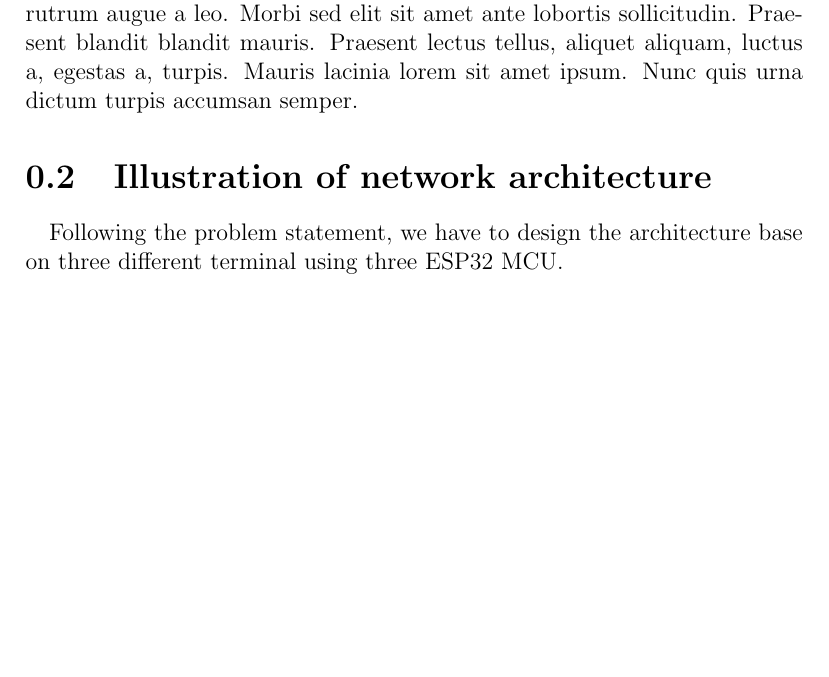
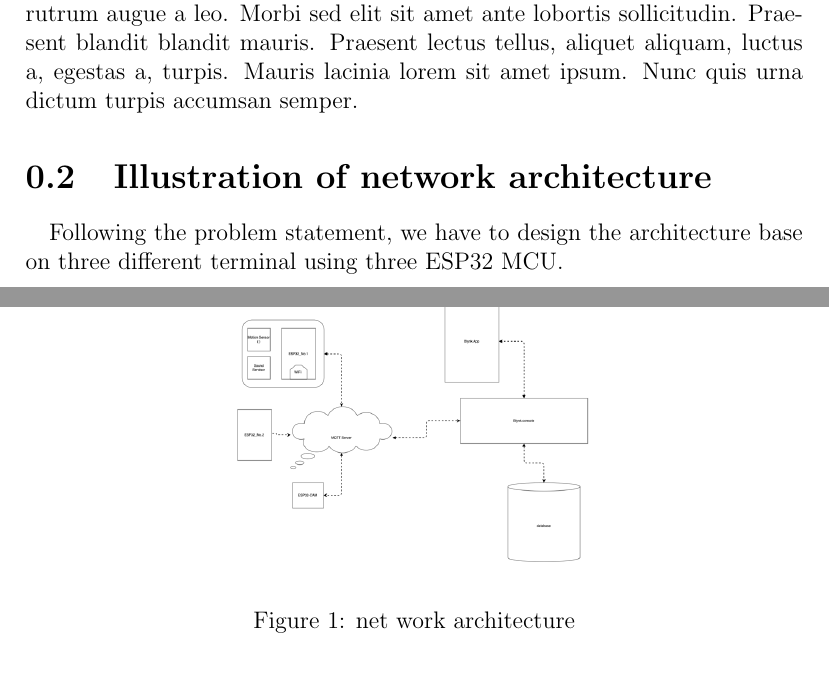
Before and after one commit to feix0033/EASV_C21_4thSemester_IoT_SmartyPants_SecurityEquipments, a LaTeX document (1.Documentation/src/report.tex): part of page 2 of 6 before the commit and two parts of pages 2 and 3 of 6 after it, the two joined at a grey line, cut so that both start at the same text, the shorter picture padded with empty space. Compiled offline with pdfLaTeX.

Commit message:
make the document structure. now we only need to fill it up with content.

```diff
--- a/1.Documentation/src/report.tex
+++ b/1.Documentation/src/report.tex
@@ -6,7 +6,7 @@
 % Preamble
 \documentclass[12pt, a4, utf8]{report}        % here is the document's type which is {article}.
 \title{Making a new tomorrow in cyber stalking and e worms}                                   % the title of this document.
-\author{Smarty pants: Henrik Agerholm Ferrari, Þorvaldur Máni Danivalsson, Fei Gu}
+\author{Henrik Agerholm Ferrari, Þorvaldur Máni Danivalsson, Fei Gu}
 \date{\today}
 
 % Packages
@@ -29,7 +29,12 @@
     \section{Illustration of network architecture}\label{sec:illustration-of-network-architecture}
     % Use draw.io make a architecture, remember to name the protocols and the hardwares.
 
-
+    \begin{figure}
+        \centering
+        \includegraphics[width=0.5\textwidth]{CircuitLayOut/img}
+        \caption{net work architecture}
+        \label{fig:}
+    \end{figure}
     \paragraph{}
     Following the problem statement, we have to design the architecture base on three different terminal using three ESP32 MCU.
 
```
Also changed, not shown: 1.Documentation/out/report.pdf, 1.Documentation/src/CircuitLayOut/img.png (added), 1 other file.
